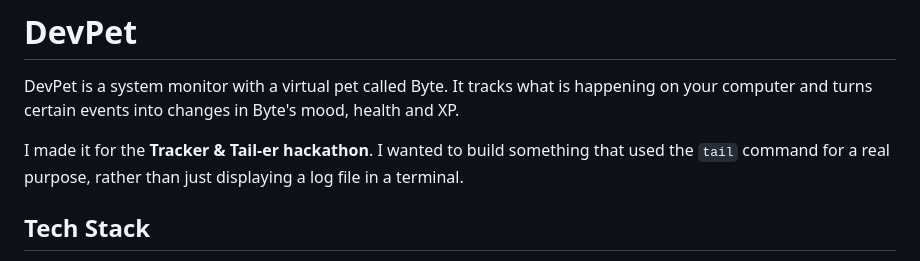
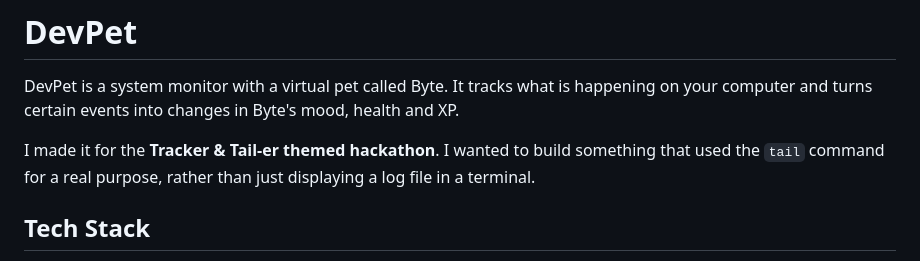
Before and after one commit to direnp-afk/DevPet-Real-Time-System-Monitor, a Markdown page: README.md, the part around the change. Drawn GitHub-style.

Commit message:
Update hackathon description in README.md

```diff
--- a/README.md
+++ b/README.md
@@ -2,7 +2,7 @@
 
 DevPet is a system monitor with a virtual pet called Byte. It tracks what is happening on your computer and turns certain events into changes in Byte's mood, health and XP.
 
-I made it for the **Tracker & Tail-er hackathon**. I wanted to build something that used the `tail` command for a real purpose, rather than just displaying a log file in a terminal.
+I made it for the **Tracker & Tail-er themed hackathon**. I wanted to build something that used the `tail` command for a real purpose, rather than just displaying a log file in a terminal.
 
 ## Tech Stack
 
```
